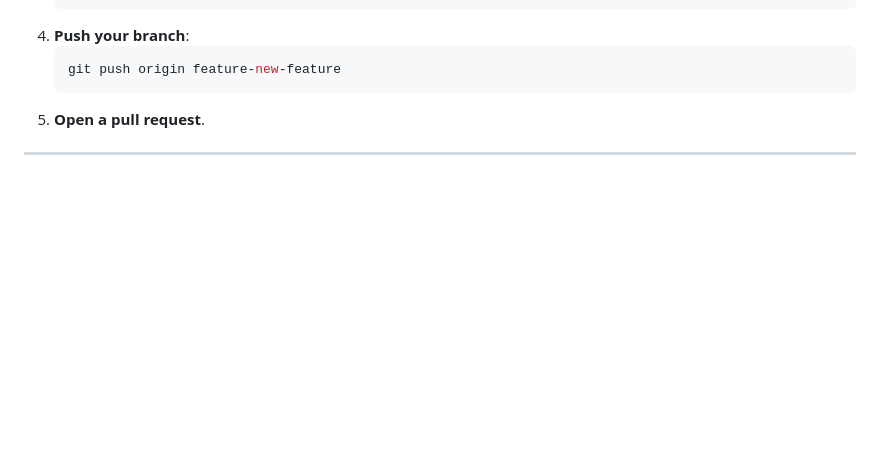
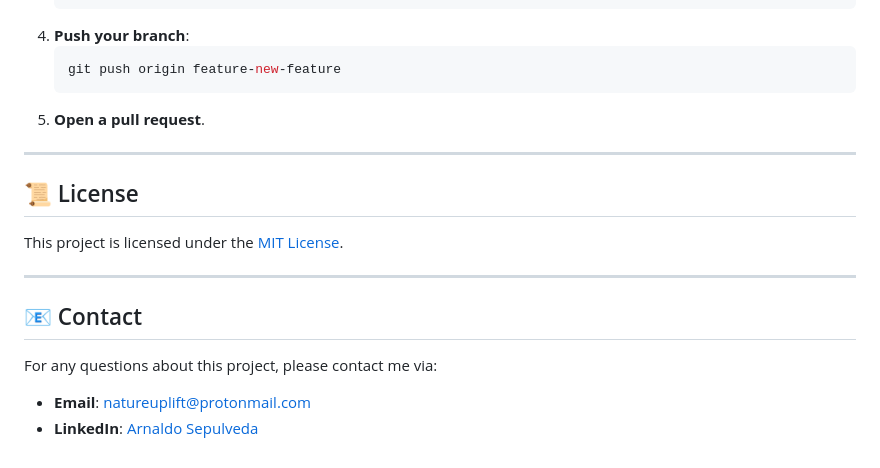
Before and after one commit to solutions-for-realvalue/VoiceRecipeSearchSystem, a Markdown page: README.md, the part around the change. Rendered like a GitHub page; blank space fills up the shorter version.

```diff
--- a/README.md
+++ b/README.md
@@ -174,3 +174,16 @@ Contributions are welcome! Follow these steps:
 5. **Open a pull request**.
 
 ---
+
+## 📜 License
+
+This project is licensed under the [MIT License](https://github.com/solutions-for-realvalue/VoiceRecipeSearchSystem/blob/main/LICENSE).
+
+---
+
+## 📧 Contact
+
+For any questions about this project, please contact me via:
+
+- **Email**: [natureuplift@protonmail.com](mailto:natureuplift@protonmail.com)
+- **LinkedIn**: [Arnaldo Sepulveda](https://www.linkedin.com/in/arnaldo-sepulveda)
```
